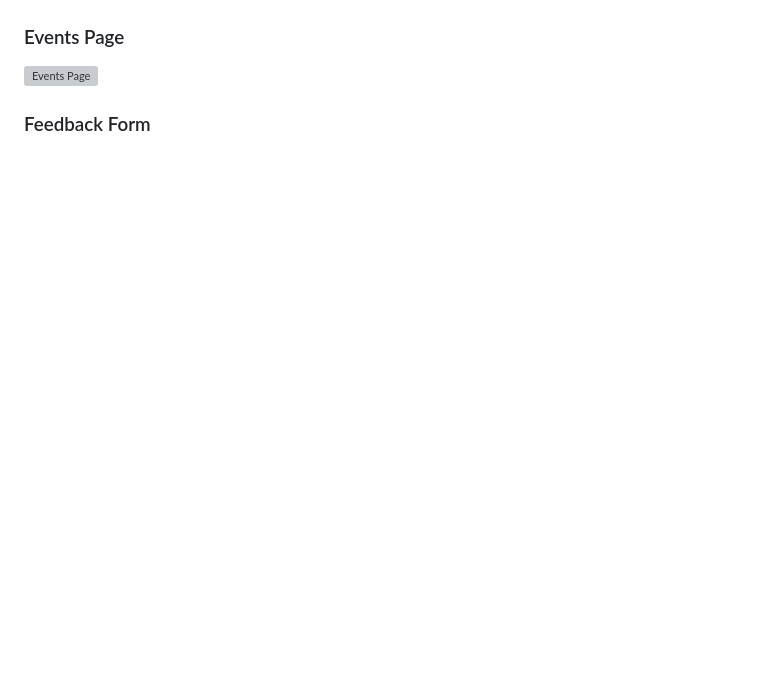
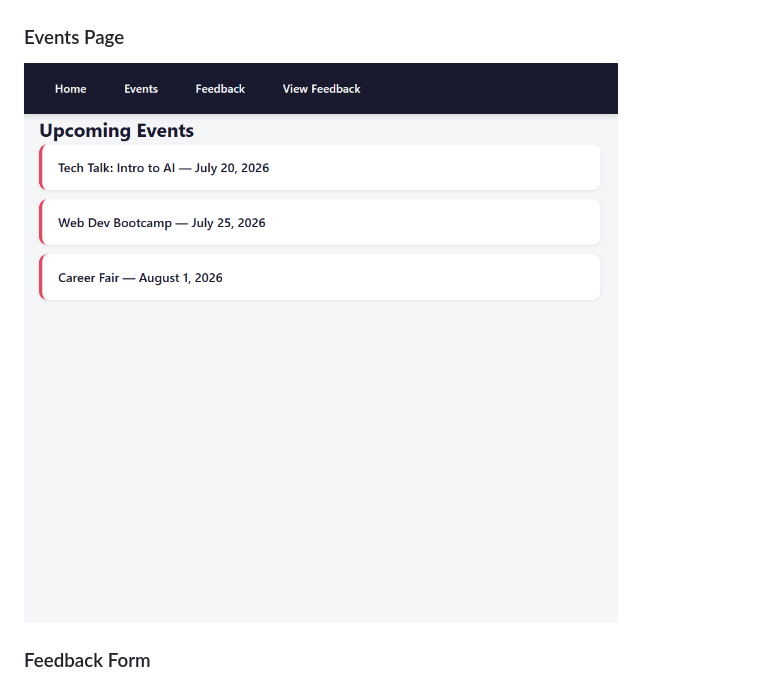
Before and after one commit to keerthana12-codes/event-feedback-system, a Markdown page: Readme.MD, the part around the change. Drawn GitHub-style; blank space fills up the shorter version; grey boxes are pictures that could not be loaded.

```diff
--- a/Readme.MD
+++ b/Readme.MD
@@ -124,7 +124,7 @@ It will run on something like `http://127.0.0.1:5500`
 ![Homepage](./screenshots/homepage.png)
 
 ### Events Page
-![Events Page](./screenshots/events-page.png)
+![Events Page](./screenshots/event-page.png)
 
 ### Feedback Form
 ![Feedback Form](./screenshots/feedback-form.png)
```
